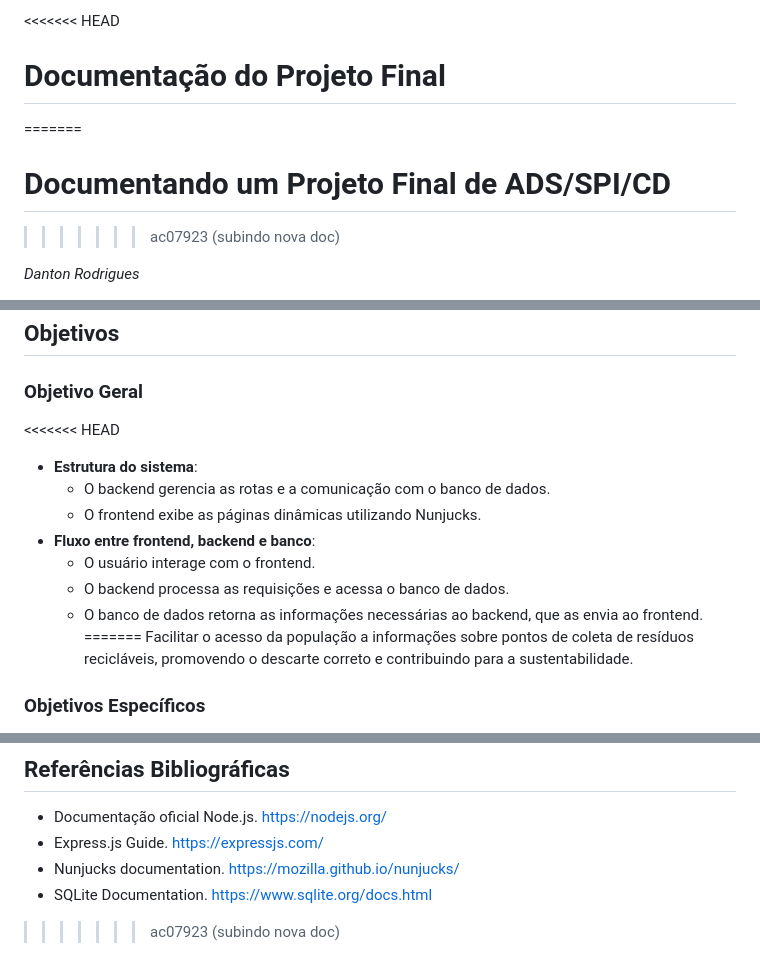
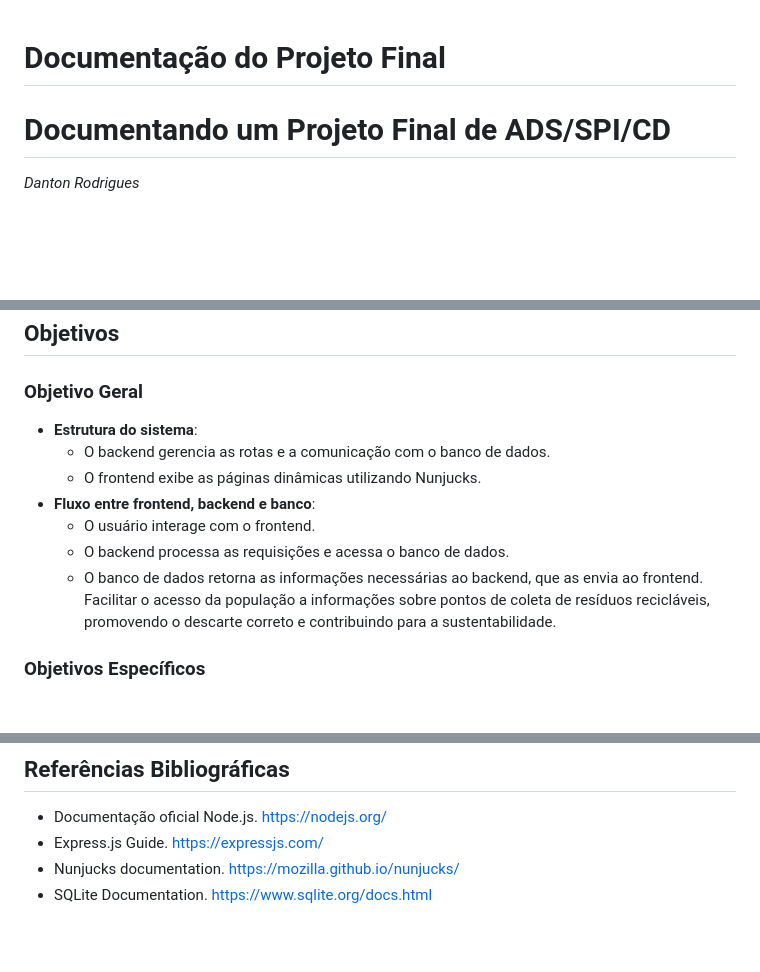
Before and after one commit to danton2000/descartecerto, a Markdown page: documentacao.md, 3 parts joined by grey strips. Drawn GitHub-style; blank space fills up the shorter version.

Commit message:
subindo nova doc

```diff
--- a/documentacao.md
+++ b/documentacao.md
@@ -1,8 +1,5 @@
-<<<<<<< HEAD
 # Documentação do Projeto Final
-=======
 # Documentando um Projeto Final de ADS/SPI/CD
->>>>>>> ac07923 (subindo nova doc)
 
 _Danton Rodrigues_
 
@@ -26,7 +23,6 @@ O projeto se baseia em dados de discovery que revelam:
 
 ### Objetivo Geral
 
-<<<<<<< HEAD
 * **Estrutura do sistema**:
   - O backend gerencia as rotas e a comunicação com o banco de dados.
   - O frontend exibe as páginas dinâmicas utilizando Nunjucks.
@@ -34,7 +30,6 @@ O projeto se baseia em dados de discovery que revelam:
   - O usuário interage com o frontend.
   - O backend processa as requisições e acessa o banco de dados.
   - O banco de dados retorna as informações necessárias ao backend, que as envia ao frontend.
-=======
 Facilitar o acesso da população a informações sobre pontos de coleta de resíduos recicláveis, promovendo o descarte correto e contribuindo para a sustentabilidade.
 
 ### Objetivos Específicos
@@ -144,4 +139,3 @@ Perspectivas futuras:
 * Express.js Guide. https://expressjs.com/
 * Nunjucks documentation. https://mozilla.github.io/nunjucks/
 * SQLite Documentation. https://www.sqlite.org/docs.html
->>>>>>> ac07923 (subindo nova doc)
```
